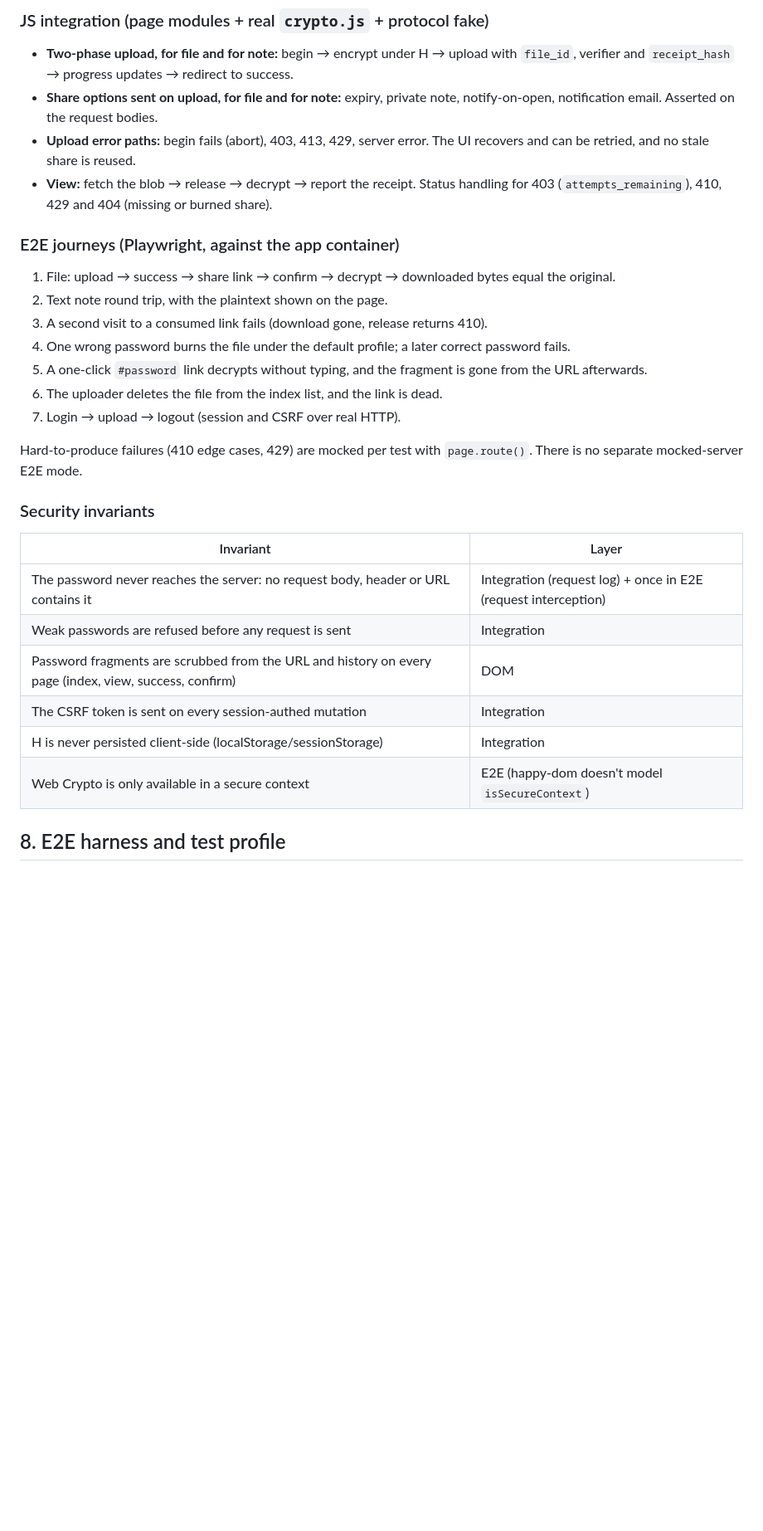
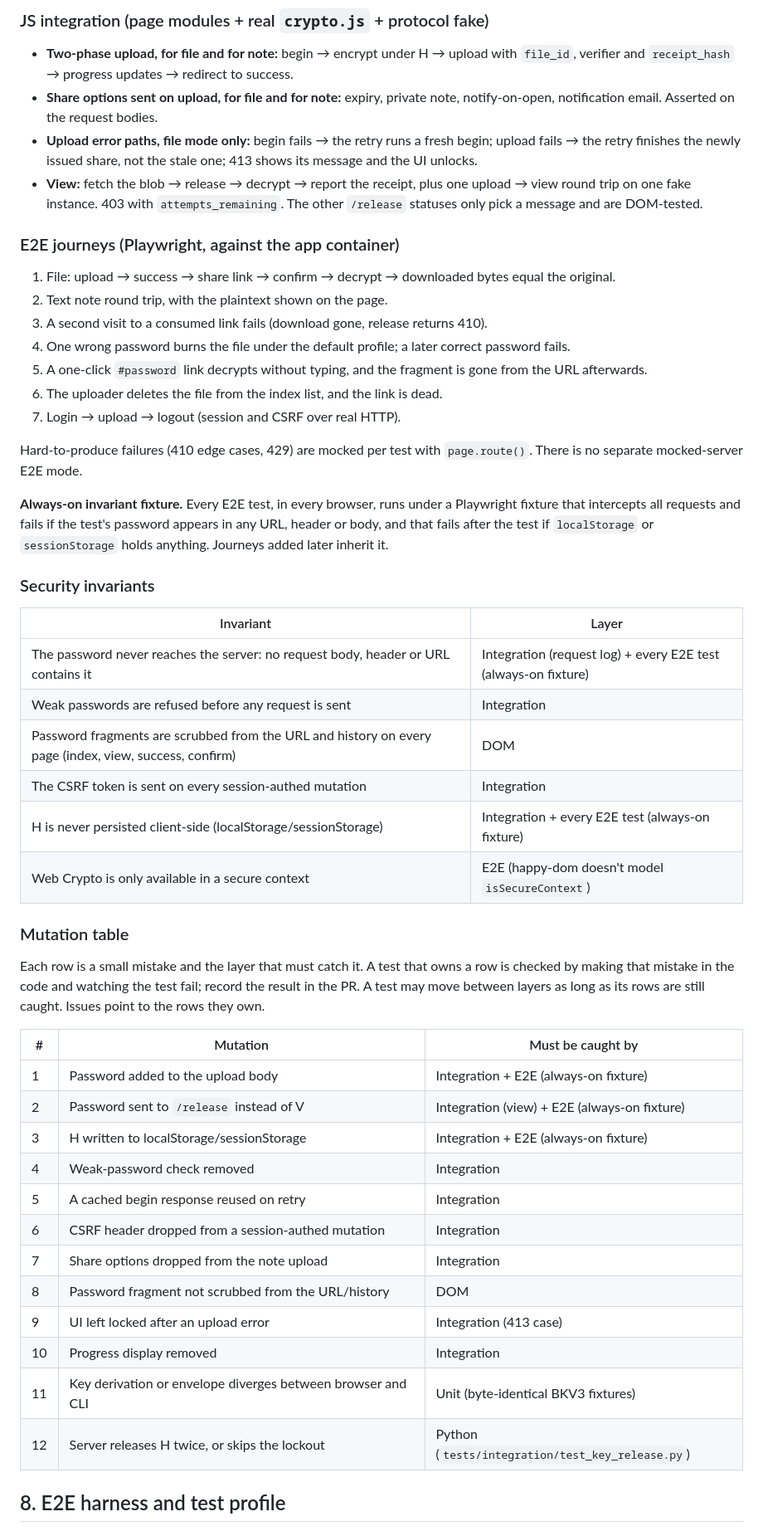
Before and after one commit to luprzybyl/buzzdrop, a Markdown page: docs/frontend-test-strategy.md, the part around one of its changes. Shown at 83% size. Rendered like a GitHub page; blank space fills up the shorter version.

Commit message:
Tighten test granularity and add the mutation table to the test strategy
File and note share the upload code, so the JS-integration error paths
run once (file mode): two fresh-share retries and the 413 message. The
view flow keeps the round trip and 403; the other /release messages move
to DOM. E2E gets an always-on fixture for the password and storage
invariants, and a rule for trimming the browser matrix after the first
unexplained flake. A mutation table names the mistake each layer must
catch.

Co-Authored-By: Claude Opus 5.5 <noreply@anthropic.com>
Claude-Session: https://claude.ai/code/session_014ZNScQ7GEzeCDn1EqST9Db

```diff
--- a/docs/frontend-test-strategy.md
+++ b/docs/frontend-test-strategy.md
@@ -165,8 +167,8 @@ From [Which behaviours and journeys must each layer cover?](https://github.com/l
 ### JS integration (page modules + real `crypto.js` + protocol fake)
 - **Two-phase upload, for file and for note:** begin → encrypt under H → upload with `file_id`, verifier and `receipt_hash` → progress updates → redirect to success.
 - **Share options sent on upload, for file and for note:** expiry, private note, notify-on-open, notification email. Asserted on the request bodies.
-- **Upload error paths:** begin fails (abort), 403, 413, 429, server error. The UI recovers and can be retried, and no stale share is reused.
-- **View:** fetch the blob → release → decrypt → report the receipt. Status handling for 403 (`attempts_remaining`), 410, 429 and 404 (missing or burned share).
+- **Upload error paths, file mode only:** begin fails → the retry runs a fresh begin; upload fails → the retry finishes the newly issued share, not the stale one; 413 shows its message and the UI unlocks.
+- **View:** fetch the blob → release → decrypt → report the receipt, plus one upload → view round trip on one fake instance. 403 with `attempts_remaining`. The other `/release` statuses only pick a message and are DOM-tested.
 
 ### E2E journeys (Playwright, against the app container)
 1. File: upload → success → share link → confirm → decrypt → downloaded bytes equal the original.
@@ -179,15 +181,35 @@ From [Which behaviours and journeys must each layer cover?](https://github.com/l
 
 Hard-to-produce failures (410 edge cases, 429) are mocked per test with `page.route()`. There is no separate mocked-server E2E mode.
 
+**Always-on invariant fixture.** Every E2E test, in every browser, runs under a Playwright fixture that intercepts all requests and fails if the test's password appears in any URL, header or body, and that fails after the test if `localStorage` or `sessionStorage` holds anything. Journeys added later inherit it.
+
 ### Security invariants
 | Invariant | Layer |
 |---|---|
-| The password never reaches the server: no request body, header or URL contains it | Integration (request log) + once in E2E (request interception) |
+| The password never reaches the server: no request body, header or URL contains it | Integration (request log) + every E2E test (always-on fixture) |
 | Weak passwords are refused before any request is sent | Integration |
 | Password fragments are scrubbed from the URL and history on every page (index, view, success, confirm) | DOM |
 | The CSRF token is sent on every session-authed mutation | Integration |
-| H is never persisted client-side (localStorage/sessionStorage) | Integration |
+| H is never persisted client-side (localStorage/sessionStorage) | Integration + every E2E test (always-on fixture) |
 | Web Crypto is only available in a secure context | E2E (happy-dom doesn't model `isSecureContext`) |
+
+### Mutation table
+Each row is a small mistake and the layer that must catch it. A test that owns a row is checked by making that mistake in the code and watching the test fail; record the result in the PR. A test may move between layers as long as its rows are still caught. Issues point to the rows they own.
+
+| # | Mutation | Must be caught by |
+|---|---|---|
+| 1 | Password added to the upload body | Integration + E2E (always-on fixture) |
+| 2 | Password sent to `/release` instead of V | Integration (view) + E2E (always-on fixture) |
+| 3 | H written to localStorage/sessionStorage | Integration + E2E (always-on fixture) |
+| 4 | Weak-password check removed | Integration |
+| 5 | A cached begin response reused on retry | Integration |
+| 6 | CSRF header dropped from a session-authed mutation | Integration |
+| 7 | Share options dropped from the note upload | Integration |
+| 8 | Password fragment not scrubbed from the URL/history | DOM |
+| 9 | UI left locked after an upload error | Integration (413 case) |
+| 10 | Progress display removed | Integration |
+| 11 | Key derivation or envelope diverges between browser and CLI | Unit (byte-identical BKV3 fixtures) |
+| 12 | Server releases H twice, or skips the lockout | Python (`tests/integration/test_key_release.py`) |
 
 ## 8. E2E harness and test profile
 
```
Also changed, not shown: other parts of docs/frontend-test-strategy.md (+4 -1 lines).
